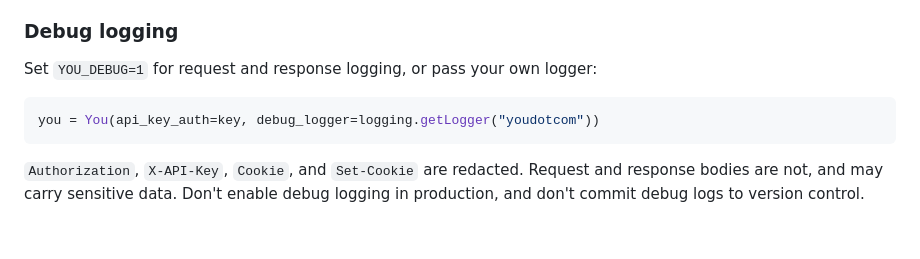
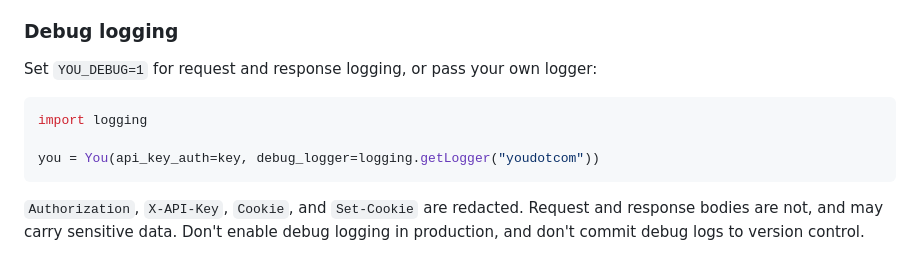
Before and after one commit to youdotcom-oss/youdotcom-python-sdk, a Markdown page: README.md, the part around the change. Drawn GitHub-style; blank space fills up the shorter version.

Commit message:
Add missing 'import logging' to README debug logging example
The debug logging snippet used logging.getLogger() without importing
the logging module, causing NameError on copy-paste.

Co-authored-by: factory-droid[bot] <138933559+factory-droid[bot]@users.noreply.github.com>

````diff
--- a/README.md
+++ b/README.md
@@ -354,6 +354,8 @@ other flavor. Use one instance per sync/async flavor.
 Set `YOU_DEBUG=1` for request and response logging, or pass your own logger:
 
 ```python
+import logging
+
 you = You(api_key_auth=key, debug_logger=logging.getLogger("youdotcom"))
 ```
 
````
